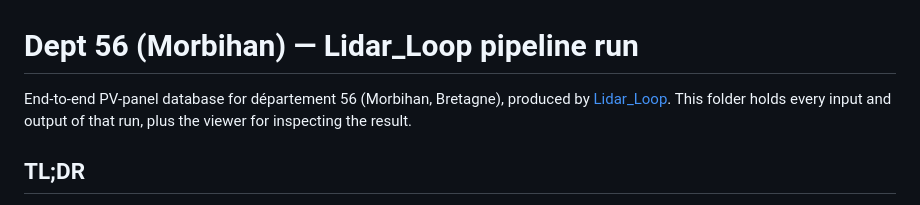
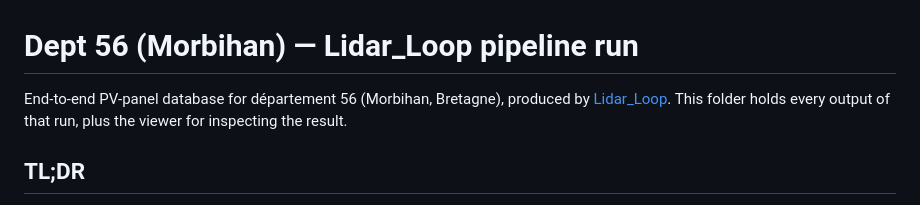
Before and after one commit to Mohamed-ENNHIRI/56, a Markdown page: README.md, the part around the change. Drawn GitHub-style.

Commit message:
Clarify README about output contents
Updated README to clarify that only outputs are included.

```diff
--- a/README.md
+++ b/README.md
@@ -1,7 +1,7 @@
 # Dept 56 (Morbihan) — Lidar_Loop pipeline run
 
 End-to-end PV-panel database for département 56 (Morbihan, Bretagne), produced
-by [Lidar_Loop](../../Lidar_Loop). This folder holds every input and output of
+by [Lidar_Loop](../../Lidar_Loop). This folder holds every output of
 that run, plus the viewer for inspecting the result.
 
 ## TL;DR
```
